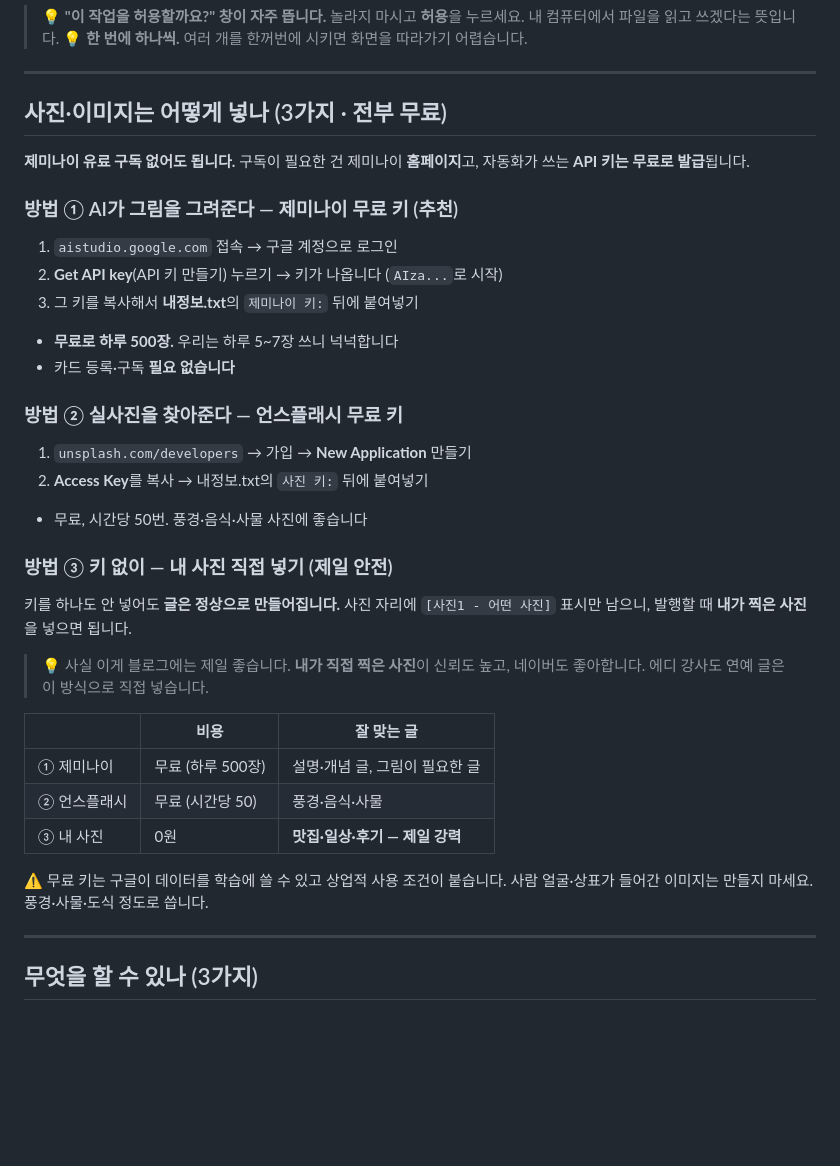
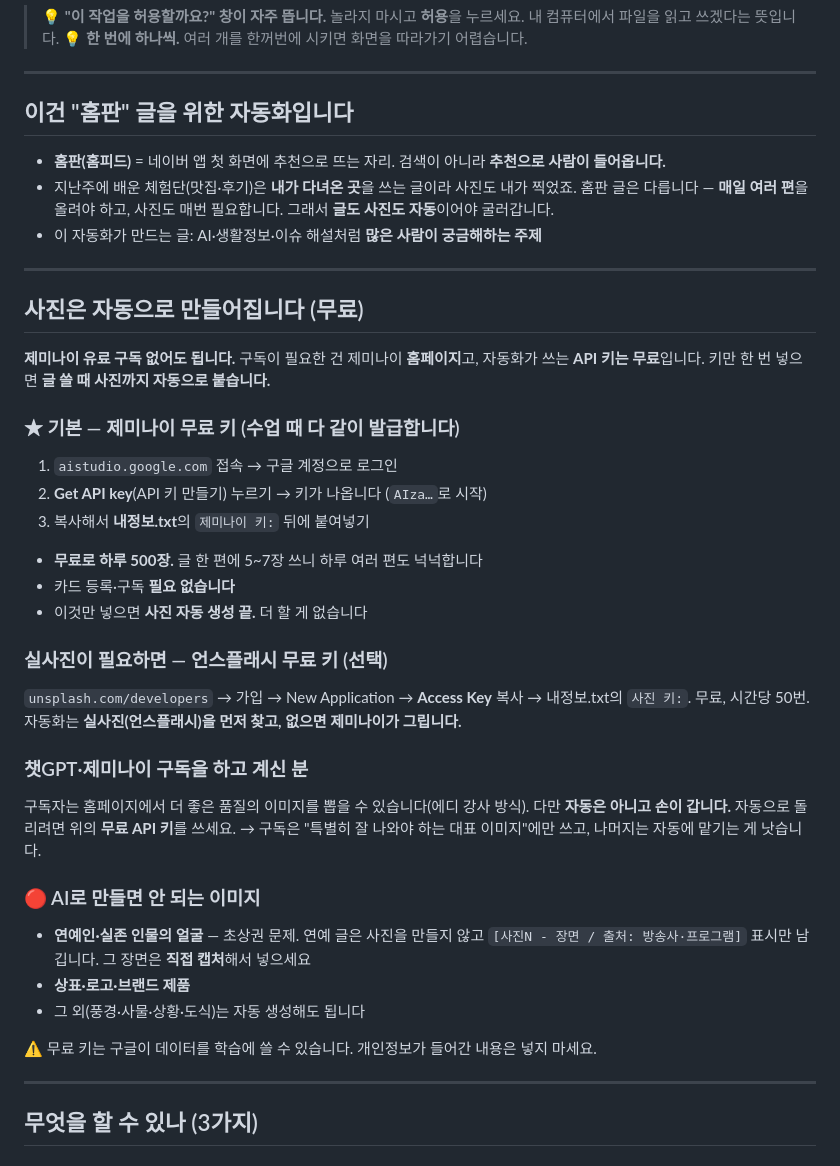
Before and after one commit to jin3175-ctrl/blog-auto-starter, a Markdown page: 사용법.md, the part around the change. Rendered like a GitHub page; blank space fills up the shorter version.

Commit message:
홈판 자동화 기준으로 정리 + 이미지 자동생성을 기본값으로
- 체험단(맛집·내 사진)과 다른 트랙임을 명시: 홈판은 매일 여러 편 → 글·사진 모두 자동이어야 함
- 이미지 기본 경로 = 무료 제미나이 API 키(하루 500장, 구독 불필요). 실제 생성 테스트 통과
- 구독자(챗GPT/제미나이 웹)는 대표 이미지에만 쓰고 자동화는 무료 키로
- 연예인 얼굴·상표는 AI 생성 금지(초상권) → 마커만 남기고 직접 캡처

```diff
--- a/사용법.md
+++ b/사용법.md
@@ -70,42 +70,51 @@ CLAUDE.md 읽고 시작해줘. 내 블로그에 맞게 고치고 싶어.
 
 ---
 
-## 사진·이미지는 어떻게 넣나 (3가지 · 전부 무료)
+## 이건 "홈판" 글을 위한 자동화입니다
+
+- **홈판(홈피드)** = 네이버 앱 첫 화면에 추천으로 뜨는 자리. 검색이 아니라 **추천으로 사람이 들어옵니다.**
+- 지난주에 배운 체험단(맛집·후기)은 **내가 다녀온 곳**을 쓰는 글이라 사진도 내가 찍었죠.
+  홈판 글은 다릅니다 — **매일 여러 편**을 올려야 하고, 사진도 매번 필요합니다.
+  그래서 **글도 사진도 자동**이어야 굴러갑니다.
+- 이 자동화가 만드는 글: AI·생활정보·이슈 해설처럼 **많은 사람이 궁금해하는 주제**
+
+---
+
+## 사진은 자동으로 만들어집니다 (무료)
 
 **제미나이 유료 구독 없어도 됩니다.** 구독이 필요한 건 제미나이 **홈페이지**고,
-자동화가 쓰는 **API 키는 무료로 발급**됩니다.
+자동화가 쓰는 **API 키는 무료**입니다. 키만 한 번 넣으면 **글 쓸 때 사진까지 자동으로 붙습니다.**
 
-### 방법 ① AI가 그림을 그려준다 — 제미나이 무료 키 (추천)
+### ★ 기본 — 제미나이 무료 키 (수업 때 다 같이 발급합니다)
 
 1. `aistudio.google.com` 접속 → 구글 계정으로 로그인
-2. **Get API key**(API 키 만들기) 누르기 → 키가 나옵니다 (`AIza...`로 시작)
-3. 그 키를 복사해서 **내정보.txt**의 `제미나이 키:` 뒤에 붙여넣기
+2. **Get API key**(API 키 만들기) 누르기 → 키가 나옵니다 (`AIza…`로 시작)
+3. 복사해서 **내정보.txt**의 `제미나이 키:` 뒤에 붙여넣기
 
-- **무료로 하루 500장.** 우리는 하루 5~7장 쓰니 넉넉합니다
+- **무료로 하루 500장.** 글 한 편에 5~7장 쓰니 하루 여러 편도 넉넉합니다
 - 카드 등록·구독 **필요 없습니다**
+- 이것만 넣으면 **사진 자동 생성 끝.** 더 할 게 없습니다
 
-### 방법 ② 실사진을 찾아준다 — 언스플래시 무료 키
+### 실사진이 필요하면 — 언스플래시 무료 키 (선택)
 
-1. `unsplash.com/developers` → 가입 → **New Application** 만들기
-2. **Access Key**를 복사 → 내정보.txt의 `사진 키:` 뒤에 붙여넣기
-- 무료, 시간당 50번. 풍경·음식·사물 사진에 좋습니다
+`unsplash.com/developers` → 가입 → New Application → **Access Key** 복사
+→ 내정보.txt의 `사진 키:`. 무료, 시간당 50번.
+자동화는 **실사진(언스플래시)을 먼저 찾고, 없으면 제미나이가 그립니다.**
 
-### 방법 ③ 키 없이 — 내 사진 직접 넣기 (제일 안전)
+### 챗GPT·제미나이 **구독**을 하고 계신 분
 
-키를 하나도 안 넣어도 **글은 정상으로 만들어집니다.**
-사진 자리에 `[사진1 - 어떤 사진]` 표시만 남으니, 발행할 때 **내가 찍은 사진**을 넣으면 됩니다.
+구독자는 홈페이지에서 더 좋은 품질의 이미지를 뽑을 수 있습니다(에디 강사 방식).
+다만 **자동은 아니고 손이 갑니다.** 자동으로 돌리려면 위의 **무료 API 키**를 쓰세요.
+→ 구독은 "특별히 잘 나와야 하는 대표 이미지"에만 쓰고, 나머지는 자동에 맡기는 게 낫습니다.
 
-> 💡 사실 이게 블로그에는 제일 좋습니다. **내가 직접 찍은 사진**이 신뢰도 높고,
-> 네이버도 좋아합니다. 에디 강사도 연예 글은 이 방식으로 직접 넣습니다.
+### 🔴 AI로 만들면 안 되는 이미지
 
-| | 비용 | 잘 맞는 글 |
-|---|---|---|
-| ① 제미나이 | 무료 (하루 500장) | 설명·개념 글, 그림이 필요한 글 |
-| ② 언스플래시 | 무료 (시간당 50) | 풍경·음식·사물 |
-| ③ 내 사진 | 0원 | **맛집·일상·후기 — 제일 강력** |
+- **연예인·실존 인물의 얼굴** — 초상권 문제. 연예 글은 사진을 만들지 않고
+  `[사진N - 장면 / 출처: 방송사·프로그램]` 표시만 남깁니다. 그 장면은 **직접 캡처**해서 넣으세요
+- **상표·로고·브랜드 제품**
+- 그 외(풍경·사물·상황·도식)는 자동 생성해도 됩니다
 
-⚠️ 무료 키는 구글이 데이터를 학습에 쓸 수 있고 상업적 사용 조건이 붙습니다.
-사람 얼굴·상표가 들어간 이미지는 만들지 마세요. 풍경·사물·도식 정도로 씁니다.
+⚠️ 무료 키는 구글이 데이터를 학습에 쓸 수 있습니다. 개인정보가 들어간 내용은 넣지 마세요.
 
 ---
 
```
Also changed, not shown: CLAUDE.md (+31 -9 lines).
